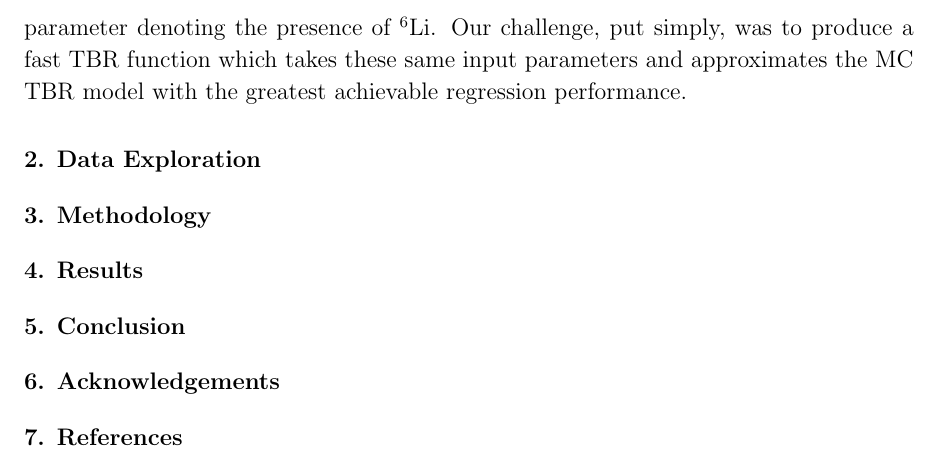
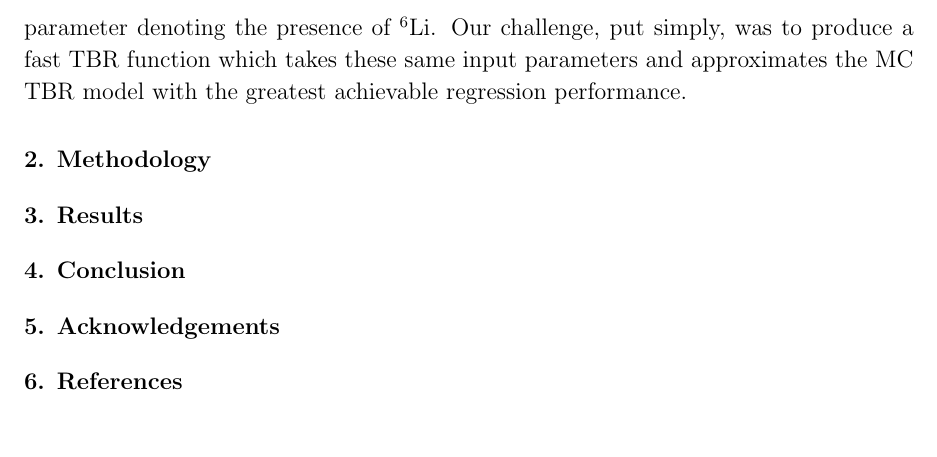
Before and after one commit to ucl-tbr-group-project/documentation, a LaTeX paper (paper/ucl_tbr_paper.tex): part of page 4 of 4, cut so that both start at the same text, the shorter picture padded with empty space. Compiled offline with pdfLaTeX.

Commit message:
remove data exploration section

```diff
--- a/paper/ucl_tbr_paper.tex
+++ b/paper/ucl_tbr_paper.tex
@@ -69,10 +69,6 @@ Tritium Breeding Ratio in Tokamak Fusion Reactors} % TODO: revise this
 \label{sec:introduction}
 \input{introduction}
 
-\section{Data Exploration}
-\label{sec:data-exploration}
-\input{data_exploration}
-
 \section{Methodology}
 \label{sec:methodoglogy}
 \input{methodology}
```
Also changed, not shown: paper/data_exploration.tex (deleted), paper/ucl_tbr_paper.pdf.
